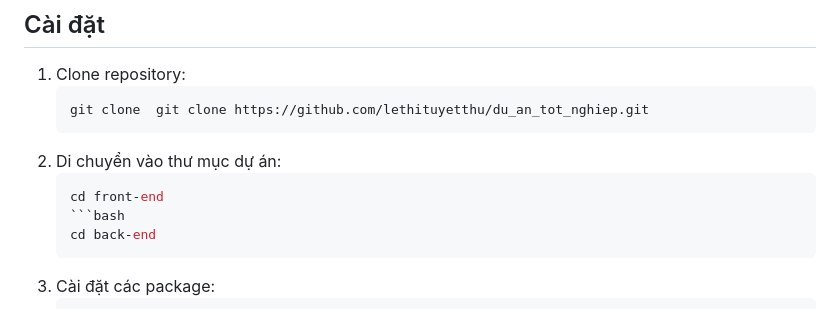
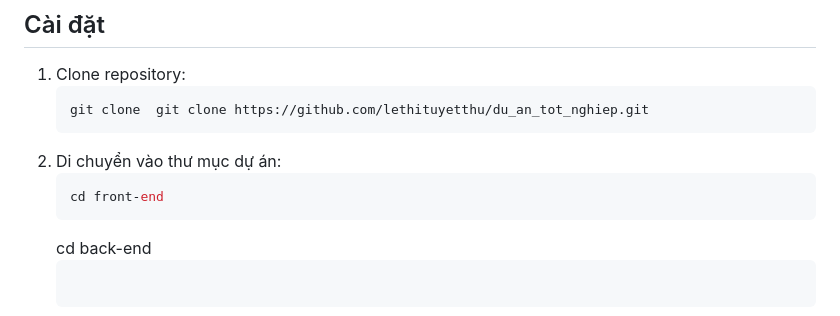
Before and after one commit to lethituyetthu/DualBooks, a Markdown page: README.md, the part around the change. GitHub-like rendering.

````diff
--- a/README.md
+++ b/README.md
@@ -99,7 +99,7 @@ Dự án BookStore là một ứng dụng quản lý sách trực tuyến và tr
 2. Di chuyển vào thư mục dự án:
     ```bash
     cd front-end
-    ```bash
+    ```
     cd back-end
     ```
 4. Cài đặt các package:
````
